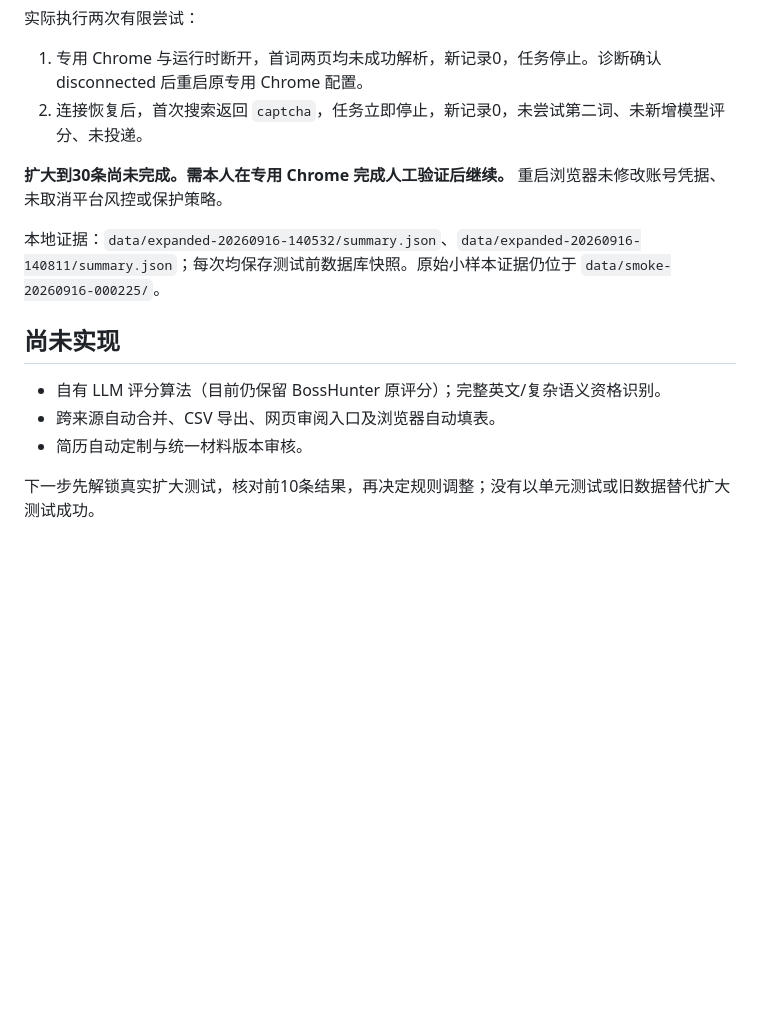
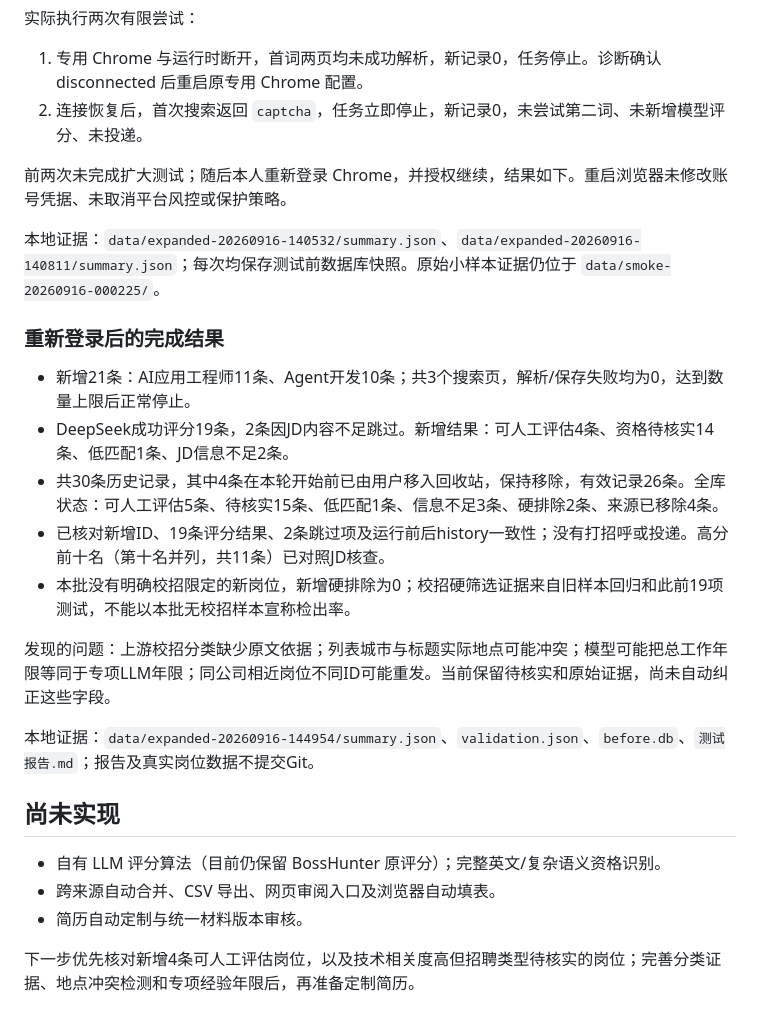
Before and after one commit to xuebuhuiya/JobPilot-CN, a Markdown page: docs/implementation-status-20260916.md, the part around the change. GitHub-like rendering; blank space fills up the shorter version.

Commit message:
docs: record completed expanded collection and scoring validation

```diff
--- a/docs/implementation-status-20260916.md
+++ b/docs/implementation-status-20260916.md
@@ -35,9 +35,21 @@
 1. 专用 Chrome 与运行时断开，首词两页均未成功解析，新记录0，任务停止。诊断确认 disconnected 后重启原专用 Chrome 配置。
 2. 连接恢复后，首次搜索返回 `captcha`，任务立即停止，新记录0，未尝试第二词、未新增模型评分、未投递。
 
-**扩大到30条尚未完成。需本人在专用 Chrome 完成人工验证后继续。** 重启浏览器未修改账号凭据、未取消平台风控或保护策略。
+前两次未完成扩大测试；随后本人重新登录 Chrome，并授权继续，结果如下。重启浏览器未修改账号凭据、未取消平台风控或保护策略。
 
 本地证据：`data/expanded-20260916-140532/summary.json`、`data/expanded-20260916-140811/summary.json`；每次均保存测试前数据库快照。原始小样本证据仍位于 `data/smoke-20260916-000225/`。
+
+### 重新登录后的完成结果
+
+- 新增21条：AI应用工程师11条、Agent开发10条；共3个搜索页，解析/保存失败均为0，达到数量上限后正常停止。
+- DeepSeek成功评分19条，2条因JD内容不足跳过。新增结果：可人工评估4条、资格待核实14条、低匹配1条、JD信息不足2条。
+- 共30条历史记录，其中4条在本轮开始前已由用户移入回收站，保持移除，有效记录26条。全库状态：可人工评估5条、待核实15条、低匹配1条、信息不足3条、硬排除2条、来源已移除4条。
+- 已核对新增ID、19条评分结果、2条跳过项及运行前后history一致性；没有打招呼或投递。高分前十名（第十名并列，共11条）已对照JD核查。
+- 本批没有明确校招限定的新岗位，新增硬排除为0；校招硬筛选证据来自旧样本回归和此前19项测试，不能以本批无校招样本宣称检出率。
+
+发现的问题：上游校招分类缺少原文依据；列表城市与标题实际地点可能冲突；模型可能把总工作年限等同于专项LLM年限；同公司相近岗位不同ID可能重发。当前保留待核实和原始证据，尚未自动纠正这些字段。
+
+本地证据：`data/expanded-20260916-144954/summary.json`、`validation.json`、`before.db`、`测试报告.md`；报告及真实岗位数据不提交Git。
 
 ## 尚未实现
 
@@ -45,4 +57,4 @@
 - 跨来源自动合并、CSV 导出、网页审阅入口及浏览器自动填表。
 - 简历自动定制与统一材料版本审核。
 
-下一步先解锁真实扩大测试，核对前10条结果，再决定规则调整；没有以单元测试或旧数据替代扩大测试成功。
+下一步优先核对新增4条可人工评估岗位，以及技术相关度高但招聘类型待核实的岗位；完善分类证据、地点冲突检测和专项经验年限后，再准备定制简历。
```
Also changed, not shown: README.md (+2 -2 lines).
